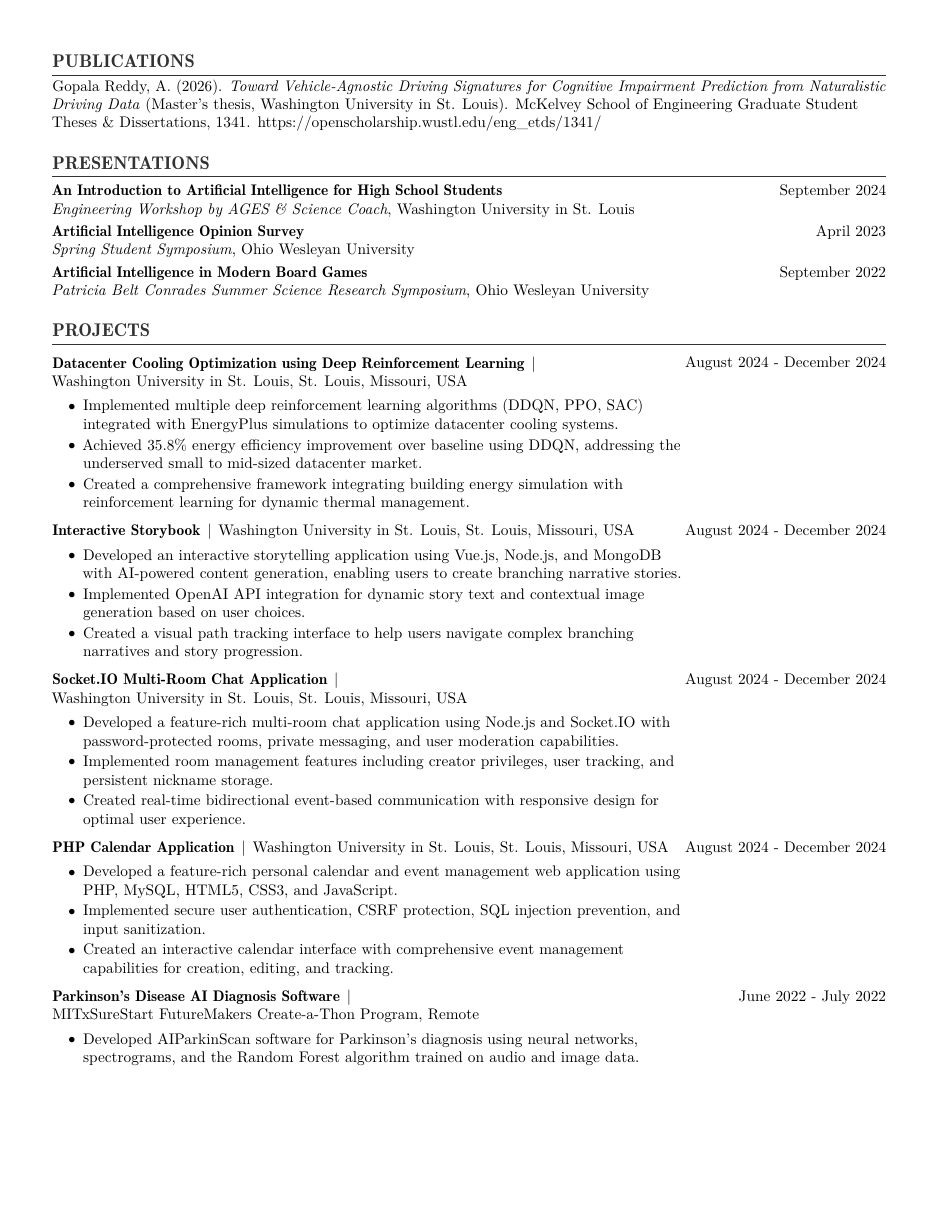
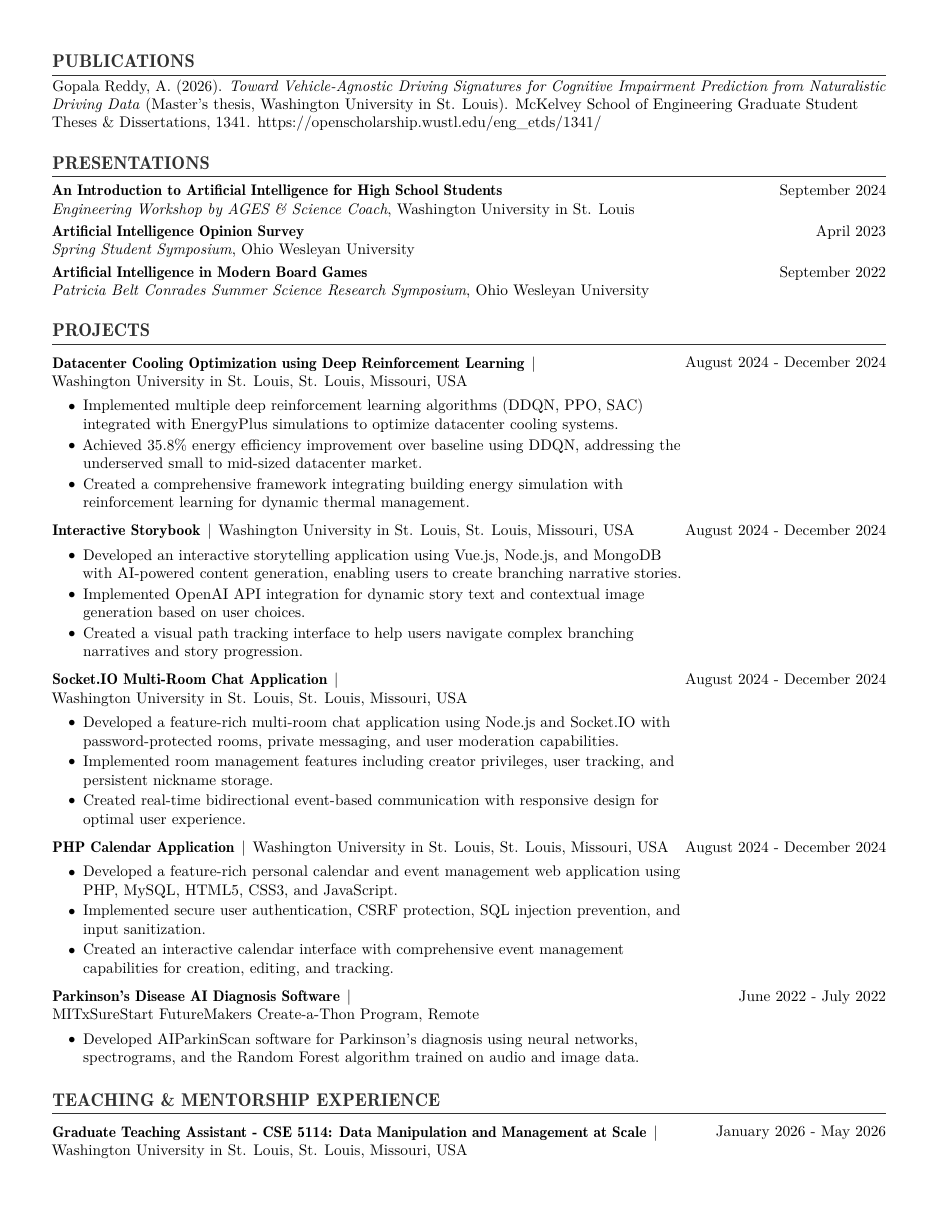
Before and after one commit to agopalareddy/personal-website, a LaTeX CV (files/cv_tex/reddy_cv.tex, which reads files/cv_tex/reddy_cv.sty): page 3 of 6. Compiled offline with pdfLaTeX.

Commit message:
style(cv): remove hardcoded needspaces, increase leadershipentry needspace in sty to dynamically prevent orphaning

```diff
--- a/files/cv_tex/reddy_cv.sty
+++ b/files/cv_tex/reddy_cv.sty
@@ -380,7 +380,7 @@
 % Content: Typically followed by one or more `positionentry` environments.
 \newenvironment{leadershipentry}[2]{%
         \vspace{\entrySpacing}
-        \needspace{5\baselineskip}% Keep org header with following position(s)
+        \needspace{9\baselineskip}% Keep org header with following position(s)
         \mbox{\textbf{#1}}%
         \kern\kernSpacing\AND\kern\kernSpacing
         \mbox{#2}
```
Also changed, not shown: files/cv_tex/reddy_cv.tex (+0 -2 lines), files/cv_tex/reddy_cv.pdf, files/reddy_cv.pdf.
